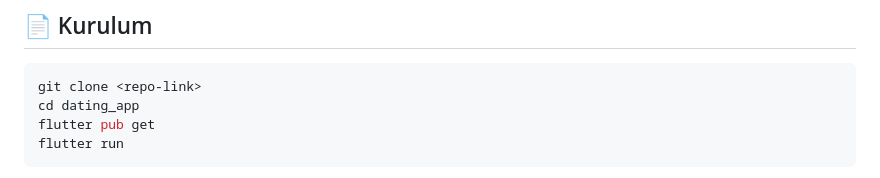
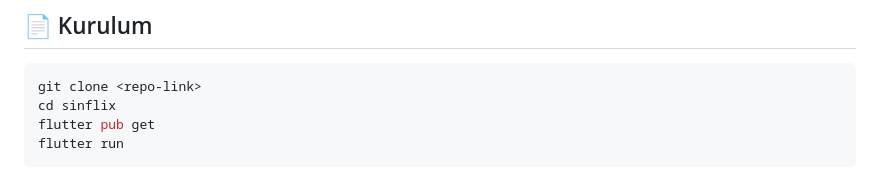
Before and after one commit to Saner-y/sinflix, a Markdown page: README.md, the part around the change. Drawn GitHub-style.

````diff
--- a/README.md
+++ b/README.md
@@ -96,7 +96,7 @@ Bu projede `domain` ve `usecase` katmanları **bilinçli olarak dahil edilmemiş
 
 ```bash
 git clone <repo-link>
-cd dating_app
+cd sinflix
 flutter pub get
 flutter run
 ```
````
